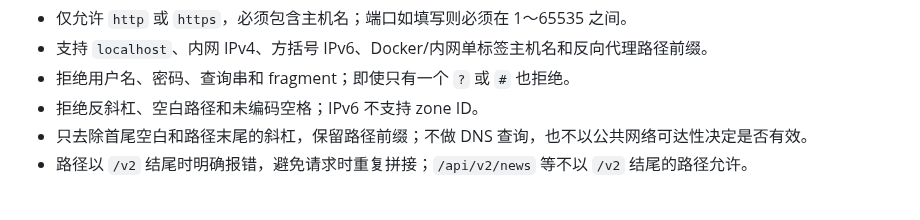
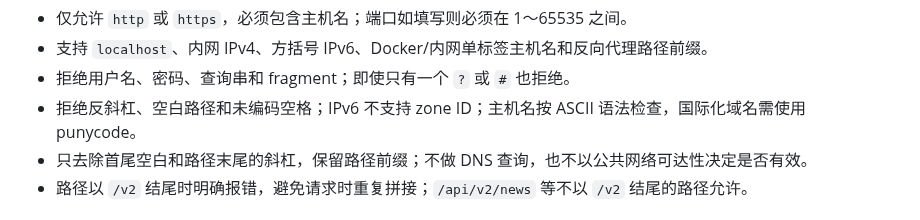
Before and after one commit to littleseven2003/astrbot_plugin_60sapi_hub, a Markdown page: docs/configuration.md, the part around the change. Drawn GitHub-style.

```diff
--- a/docs/configuration.md
+++ b/docs/configuration.md
@@ -30,7 +30,7 @@
 - 仅允许 `http` 或 `https`，必须包含主机名；端口如填写则必须在 1～65535 之间。
 - 支持 `localhost`、内网 IPv4、方括号 IPv6、Docker/内网单标签主机名和反向代理路径前缀。
 - 拒绝用户名、密码、查询串和 fragment；即使只有一个 `?` 或 `#` 也拒绝。
-- 拒绝反斜杠、空白路径和未编码空格；IPv6 不支持 zone ID。
+- 拒绝反斜杠、空白路径和未编码空格；IPv6 不支持 zone ID；主机名按 ASCII 语法检查，国际化域名需使用 punycode。
 - 只去除首尾空白和路径末尾的斜杠，保留路径前缀；不做 DNS 查询，也不以公共网络可达性决定是否有效。
 - 路径以 `/v2` 结尾时明确报错，避免请求时重复拼接；`/api/v2/news` 等不以 `/v2` 结尾的路径允许。
 
```
Also changed, not shown: docs/development.md (+1 -1 lines), docs/testing.md (+1 -1 lines).
